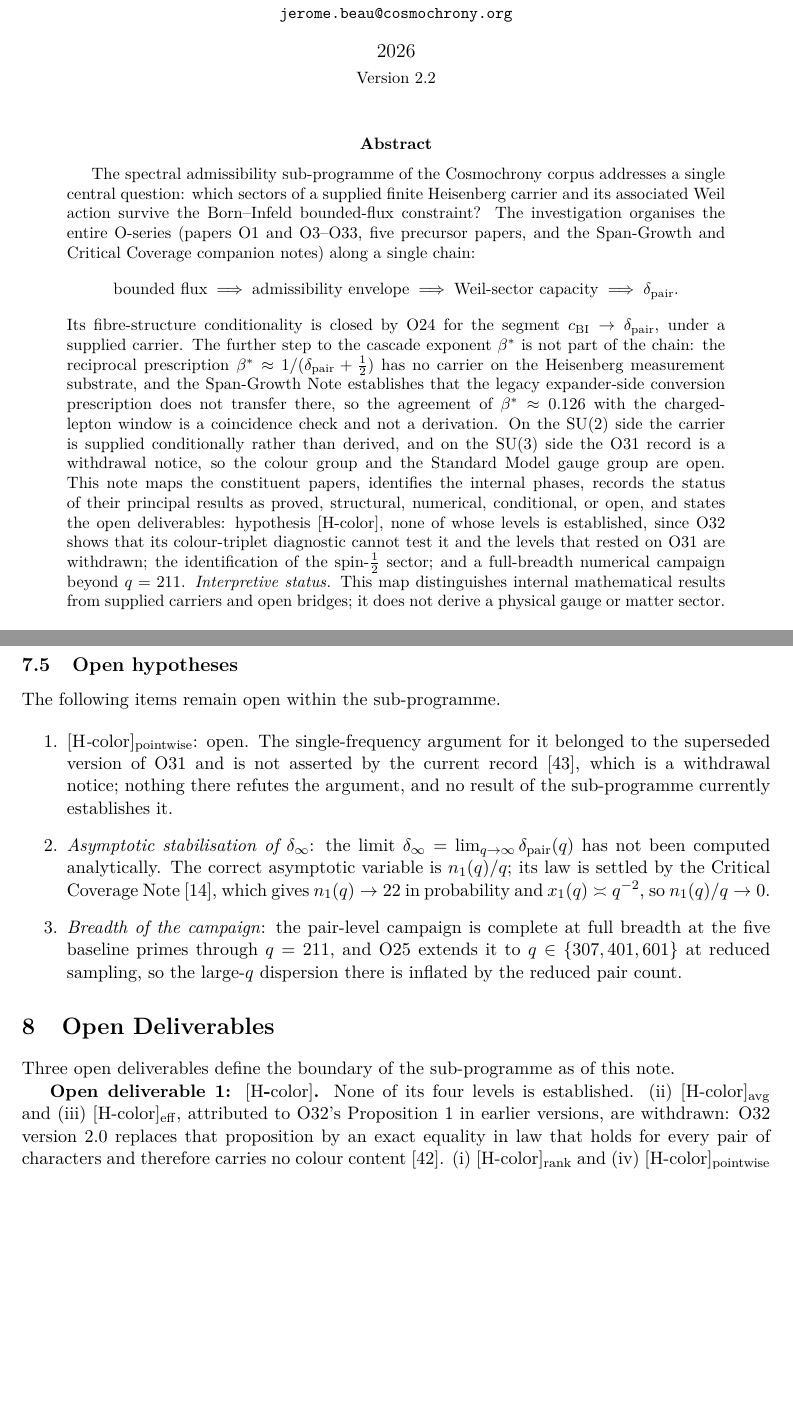
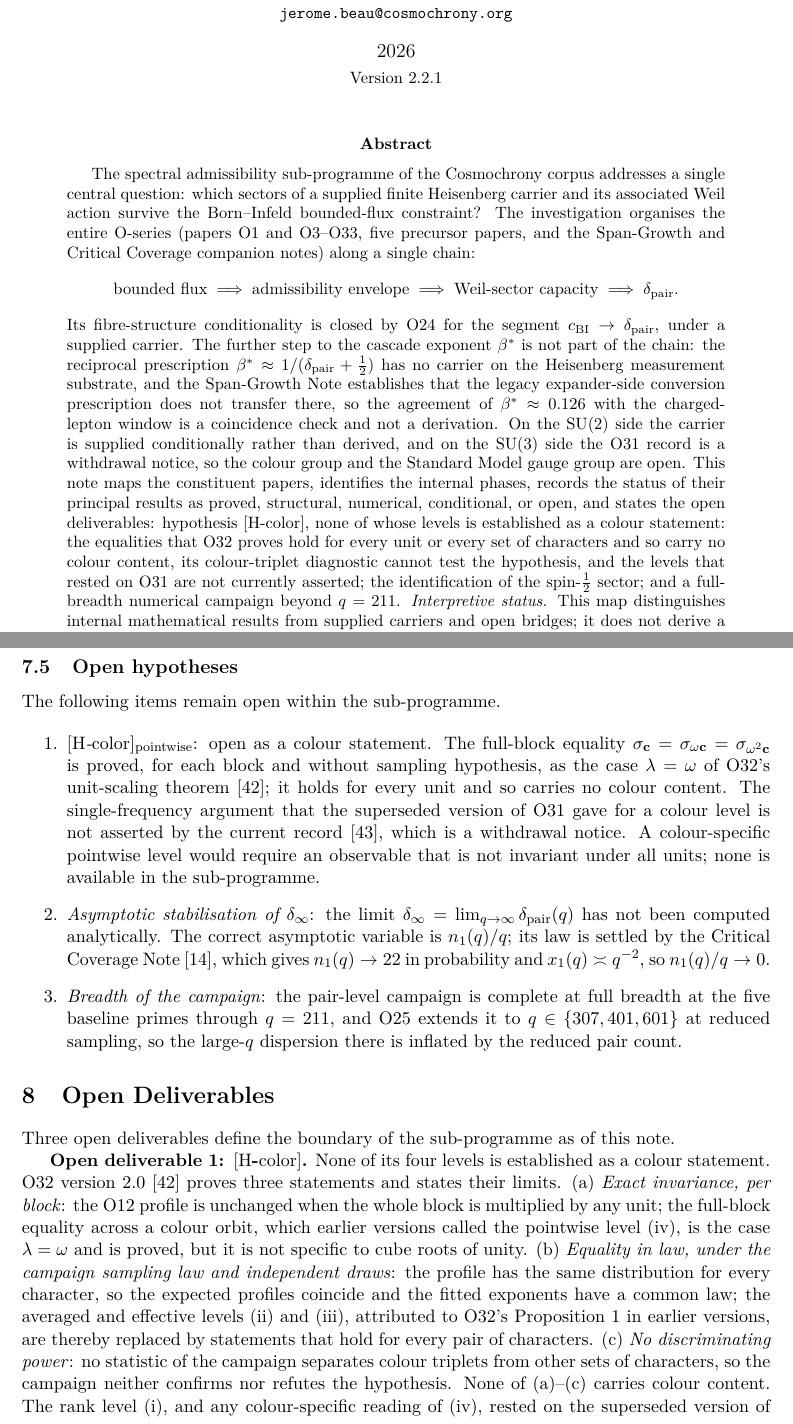
Before and after one commit to Cosmochrony/spectral-admissibility-note, a LaTeX paper (tex/SpectralAdmissibilityNote.tex): two parts of pages 1 and 13 of 17, joined at a grey line, cut so that both start at the same text, the shorter picture padded with empty space. Compiled offline with pdfLaTeX.

Commit message:
SAN 2.2.1: state the surviving O32 equalities with their object and hypotheses
Per review C-B3: the full-block equality across a colour orbit is proved (O32 2.0,
case lambda = omega of the unit-scaling theorem) but carries no colour content; the
averaged and effective levels are replaced by equality in law under the sampling
law; no discriminating power. Abstract: 'not currently asserted' for the O31 levels.
O32 2.0 bibliography title. Version 2.2.1 (tex, CITATION).

```diff
--- a/tex/SpectralAdmissibilityNote.tex
+++ b/tex/SpectralAdmissibilityNote.tex
@@ -60,7 +60,7 @@
 \small Independent Researcher\\
 \small \texttt{jerome.beau@cosmochrony.org}}
 
-\date{2026\\[2pt]\small Version 2.2}
+\date{2026\\[2pt]\small Version 2.2.1}
 
 \begin{document}
 
@@ -94,9 +94,10 @@
     gauge group are open.
     This note maps the constituent papers, identifies the internal phases, records the
     status of their principal results as proved, structural, numerical, conditional, or open, and states the
-    open deliverables: hypothesis~$[\mathrm{H\text{-}color}]$, none of whose levels is established,
-    since O32 shows that its colour-triplet diagnostic cannot test it and the levels that rested on
-    O31 are withdrawn; the
+    open deliverables: hypothesis~$[\mathrm{H\text{-}color}]$, none of whose levels is established as
+    a colour statement: the equalities that O32 proves hold for every unit or every set of characters
+    and so carry no colour content, its colour-triplet diagnostic cannot test the hypothesis, and the
+    levels that rested on O31 are not currently asserted; the
     identification of the spin-$\tfrac{1}{2}$ sector; and a full-breadth numerical campaign beyond
     $q = 211$.
     \textit{Interpretive status.}
@@ -872,10 +874,15 @@ $\chi$ itself.
       The following items remain open within the sub-programme.
 
       \begin{enumerate}
-        \item \textit{$[\mathrm{H\text{-}color}]_{\mathrm{pointwise}}$}: open.
-        The single-frequency argument for it belonged to the superseded version of O31 and is not
-        asserted by the current record~\cite{Beau2026a35}, which is a withdrawal notice; nothing
-        there refutes the argument, and no result of the sub-programme currently establishes it.
+        \item \textit{$[\mathrm{H\text{-}color}]_{\mathrm{pointwise}}$}: open as a colour statement.
+        The full-block equality $\sigma_{\mathbf c}=\sigma_{\omega\mathbf c}=\sigma_{\omega^2\mathbf c}$
+        is proved, for each block and without sampling hypothesis, as the case $\lambda=\omega$ of
+        O32's unit-scaling theorem~\cite{Beau2026a36}; it holds for every unit and so carries no
+        colour content.
+        The single-frequency argument that the superseded version of O31 gave for a colour level is
+        not asserted by the current record~\cite{Beau2026a35}, which is a withdrawal notice.
+        A colour-specific pointwise level would require an observable that is not invariant under
+        all units; none is available in the sub-programme.
 
         \item \textit{Asymptotic stabilisation of $\delta_\infty$}: the limit
         $\delta_\infty = \lim_{q \to \infty} \dimpair(q)$ has not been computed analytically.
@@ -895,13 +902,21 @@ $\chi$ itself.
     Three open deliverables define the boundary of the sub-programme as of this note.
 
     \textbf{Open deliverable 1: $[\mathrm{H\text{-}color}]$.}
-    None of its four levels is established.
-    (ii)~$[\mathrm{H\text{-}color}]_{\mathrm{avg}}$ and (iii)~$[\mathrm{H\text{-}color}]_{\mathrm{eff}}$,
-    attributed to O32's Proposition~1 in earlier versions, are withdrawn: O32 version~2.0 replaces
-    that proposition by an exact equality in law that holds for every pair of characters and
-    therefore carries no colour content~\cite{Beau2026a36}.
-    (i)~$[\mathrm{H\text{-}color}]_{\mathrm{rank}}$ and
-    (iv)~$[\mathrm{H\text{-}color}]_{\mathrm{pointwise}}$ rested on the superseded version of
+    None of its four levels is established as a colour statement.
+    O32 version~2.0~\cite{Beau2026a36} proves three statements and states their limits.
+    (a)~\emph{Exact invariance, per block}: the O12 profile is unchanged when the whole block is
+    multiplied by any unit; the full-block equality across a colour orbit, which earlier versions
+    called the pointwise level~(iv), is the case $\lambda=\omega$ and is proved, but it is not
+    specific to cube roots of unity.
+    (b)~\emph{Equality in law, under the campaign sampling law and independent draws}: the profile
+    has the same distribution for every character, so the expected profiles coincide and the fitted
+    exponents have a common law; the averaged and effective levels~(ii) and~(iii), attributed to
+    O32's Proposition~1 in earlier versions, are thereby replaced by statements that hold for every
+    pair of characters.
+    (c)~\emph{No discriminating power}: no statistic of the campaign separates colour triplets from
+    other sets of characters, so the campaign neither confirms nor refutes the hypothesis.
+    None of (a)--(c) carries colour content.
+    The rank level~(i), and any colour-specific reading of~(iv), rested on the superseded version of
     O31~\cite{Beau2026a35}, whose current record asserts neither; they are open.
     No $\SU(3)$ identification follows on either graph.
     A test of $[\mathrm{H\text{-}color}]$ would require an observable that is not invariant under
```
Also changed, not shown: tex/cosmochrony-bibliography.bib (+1 -2 lines), README.md, tex/SpectralAdmissibilityNote.tex (7 more changed lines), 1 other file.
